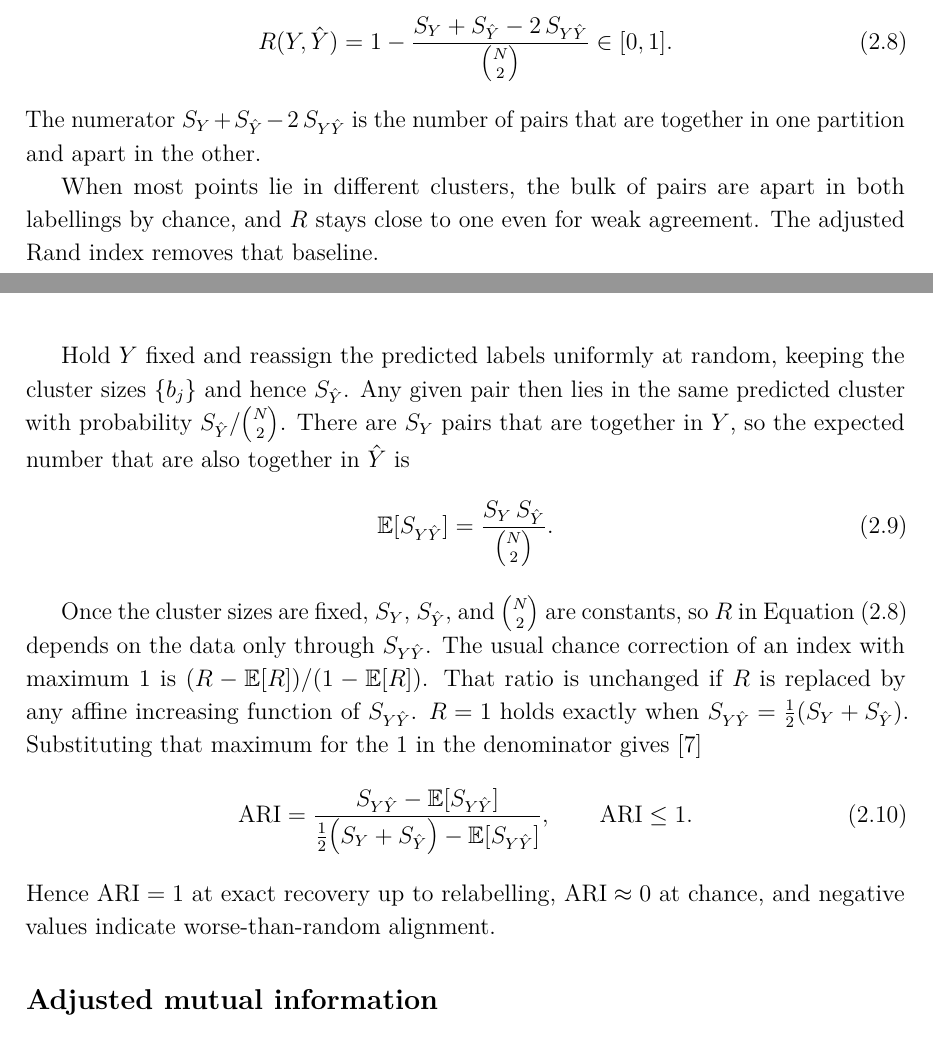
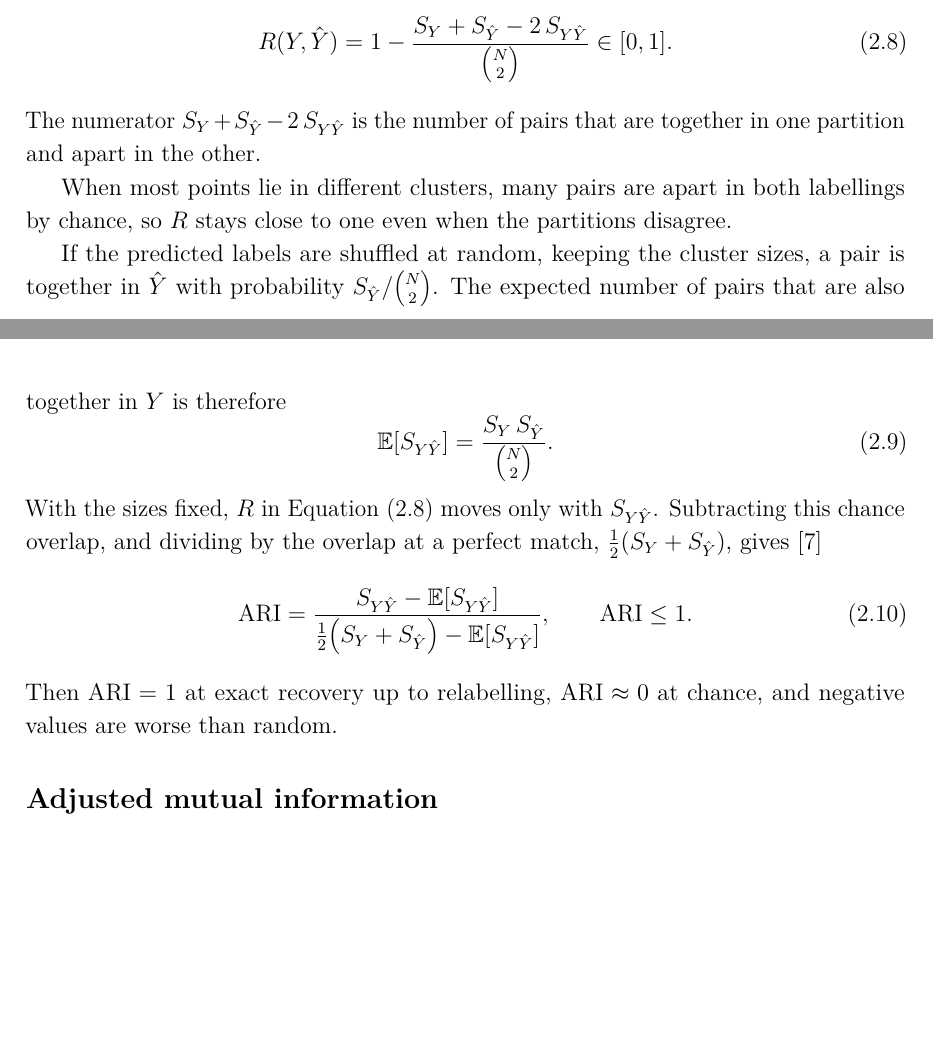
Before and after one commit to macktron/masters-thesis, a LaTeX thesis (main.tex, which reads sections/02_background/05_cluster_agreement_metrics.tex): two parts of pages 23 and 24 of 72, joined at a grey line, cut so that both start at the same text, the shorter picture padded with empty space. The pictures show the PDF file main.pdf that the author committed with the source.

Commit message:
autosave: 2026-08-14T18:40:44Z

```diff
--- a/sections/02_background/05_cluster_agreement_metrics.tex
+++ b/sections/02_background/05_cluster_agreement_metrics.tex
@@ -30,23 +30,17 @@ The Rand index is the fraction of pairs on which $Y$ and $\hat{Y}$ agree: togeth
 \end{equation}
 The numerator $S_Y+S_{\hat{Y}}-2\,S_{Y\hat{Y}}$ is the number of pairs that are together in one partition and apart in the other.
 
-When most points lie in different clusters, the bulk of pairs are apart in both labellings by chance, and $R$ stays close to one even for weak agreement.
-The adjusted Rand index removes that baseline.
+When most points lie in different clusters, many pairs are apart in both labellings by chance, so $R$ stays close to one even when the partitions disagree.
 
-Hold $Y$ fixed and reassign the predicted labels uniformly at random, keeping the cluster sizes $\{b_j\}$ and hence $S_{\hat{Y}}$.
-Any given pair then lies in the same predicted cluster with probability $S_{\hat{Y}}/\binom{N}{2}$.
-There are $S_Y$ pairs that are together in $Y$, so the expected number that are also together in $\hat{Y}$ is
+If the predicted labels are shuffled at random, keeping the cluster sizes, a pair is together in $\hat{Y}$ with probability $S_{\hat{Y}}/\binom{N}{2}$.
+The expected number of pairs that are also together in $Y$ is therefore
 \begin{equation}\label{eq:bg:ari_expected}
   \E[S_{Y\hat{Y}}]
   =
   \frac{S_Y\,S_{\hat{Y}}}{\binom{N}{2}}.
 \end{equation}
-
-Once the cluster sizes are fixed, $S_Y$, $S_{\hat{Y}}$, and $\binom{N}{2}$ are constants, so $R$ in \cref{eq:bg:rand} depends on the data only through $S_{Y\hat{Y}}$.
-The usual chance correction of an index with maximum $1$ is $(R-\E[R])/(1-\E[R])$.
-That ratio is unchanged if $R$ is replaced by any affine increasing function of $S_{Y\hat{Y}}$.
-$R=1$ holds exactly when $S_{Y\hat{Y}}=\tfrac12(S_Y+S_{\hat{Y}})$.
-Substituting that maximum for the $1$ in the denominator gives \parencite{hubert1985comparing}
+With the sizes fixed, $R$ in \cref{eq:bg:rand} moves only with $S_{Y\hat{Y}}$.
+Subtracting this chance overlap, and dividing by the overlap at a perfect match, $\tfrac12(S_Y+S_{\hat{Y}})$, gives \parencite{hubert1985comparing}
 \begin{equation}\label{eq:bg:ari}
   \ARI
   =
@@ -54,7 +48,7 @@ Substituting that maximum for the $1$ in the denominator gives \parencite{hubert
   \qquad
   \ARI\le 1.
 \end{equation}
-Hence $\ARI=1$ at exact recovery up to relabelling, $\ARI\approx 0$ at chance, and negative values indicate worse-than-random alignment.
+Then $\ARI=1$ at exact recovery up to relabelling, $\ARI\approx 0$ at chance, and negative values are worse than random.
 
 \subsection*{Adjusted mutual information}
 
```
Also changed, not shown: sections/02_background/03_machine_learning_fundamentals.tex (+1 -1 lines), main.pdf.
